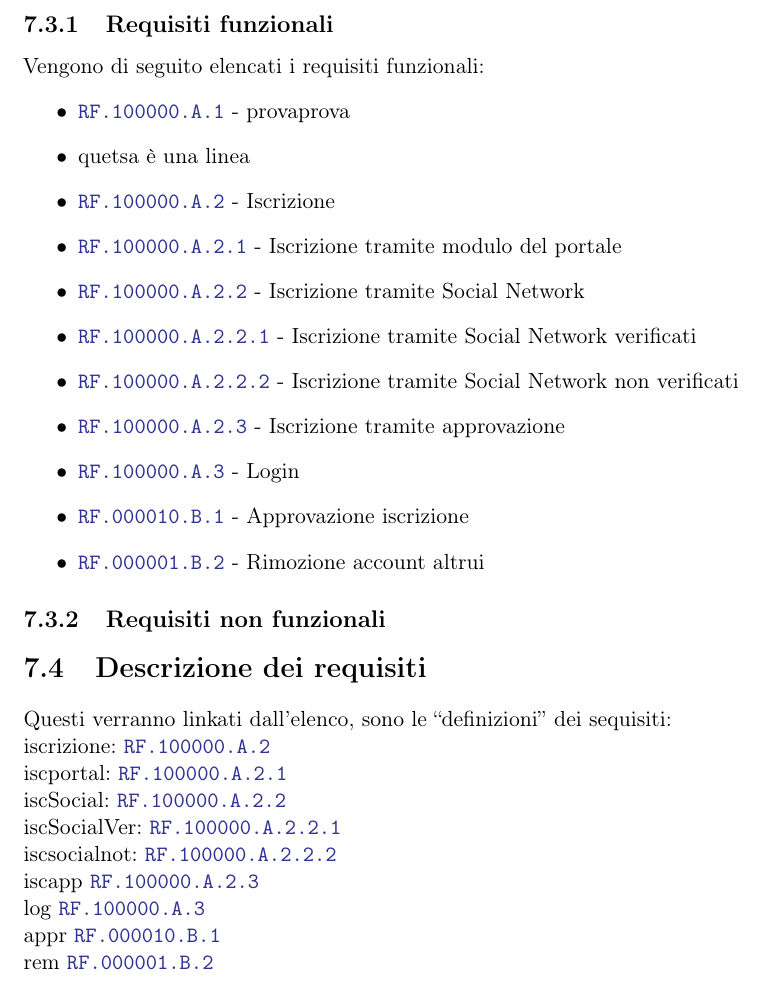
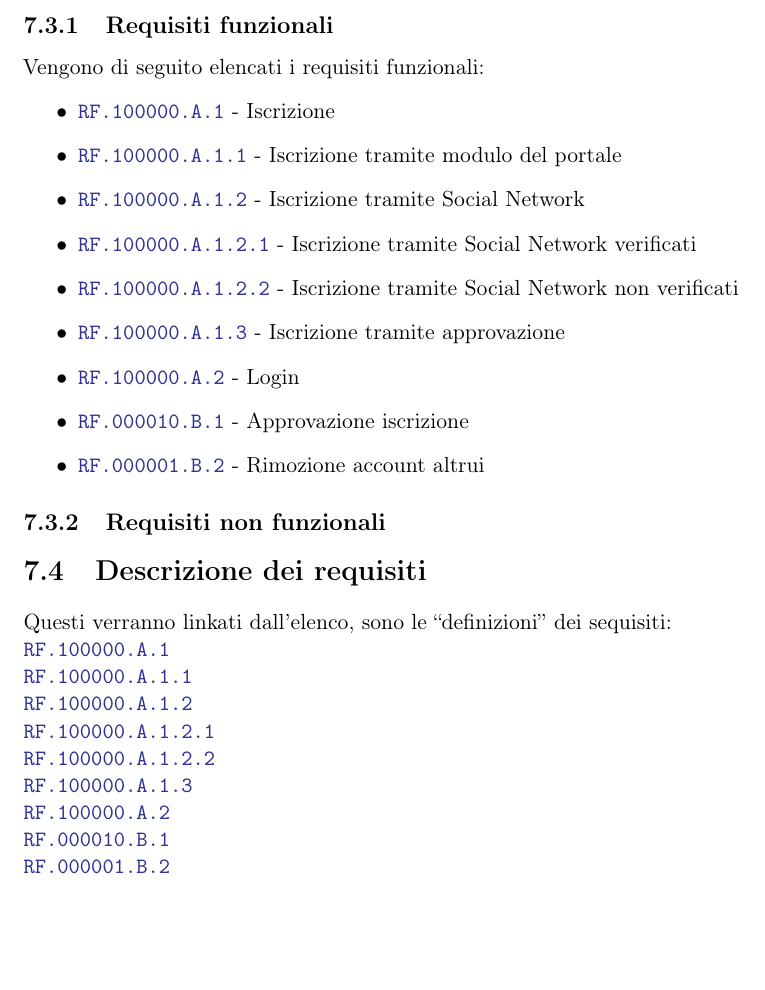
Before and after one commit to LucaMoschella/SEProject, a LaTeX thesis (IngegneriaDelSoftware.tex, which reads documents/SpecificaRequisiti.tex, settings/macro.tex): part of page 24 of 27, cut so that both start at the same text, the shorter picture padded with empty space. Compiled offline with pdfLaTeX.

Commit message:
super macro funzionanti

```diff
--- a/documents/SpecificaRequisiti.tex
+++ b/documents/SpecificaRequisiti.tex
@@ -98,8 +98,6 @@ Di seguito sono elencati tutti i requisiti, suddivisi in funzionali e non funzio
 Vengono di seguito elencati i requisiti funzionali:
 %USAGE: {tipo}{contesto}{categoria}{keyrequisito} - doublelink automatico con \refElencoFromDef{keyrequisito}
 \begin{itemize}
-	\item \reqLabel{req:prova}{\ereq{RF}{100000}{A}} - provaprova
-	\item quetsa è una linea
 	\item \reqLabel{req:iscrizione}{\ereq{RF}{100000}{A}} - Iscrizione
 	\item \reqLabel{req:iscrizionePortale}{\esubreq{RF}{100000}{A}} - Iscrizione tramite modulo del portale
 	\item \reqLabel{req:iscrizioneSocial}{\esubreq{RF}{100000}{A}} - Iscrizione tramite Social Network
@@ -122,14 +121,14 @@ Vengono di seguito elencati i requisiti funzionali:
 \section{Descrizione dei requisiti}
 \label{sec:descrizione_dei_requisiti}
 Questi verranno linkati dall'elenco, sono le ``definizioni'' dei sequisiti:\\
-iscrizione:  \reqDefRef{req:iscrizione} \\
-iscportal:  \reqDefRef{req:iscrizionePortale} \\
-iscSocial:  \reqDefRef{req:iscrizioneSocial} \\
-iscSocialVer:  \reqDefRef{req:iscrizioneSocialVer} \\
-iscsocialnot:  \reqDefRef{req:iscrizioneSocialNotVer} \\
-iscapp  \reqDefRef{req:iscrizioneApprovazione}\\
-log  \reqDefRef{req:login}\\
-appr  \reqDefRef{req:approvazioneIscrizione}\\
-rem  \reqDefRef{req:rimozioneaccount}\\
+\reqDef{req:iscrizione} \\
+\reqDef{req:iscrizionePortale} \\
+\reqDef{req:iscrizioneSocial} \\
+\reqDef{req:iscrizioneSocialVer} \\
+\reqDef{req:iscrizioneSocialNotVer} \\
+\reqDef{req:iscrizioneApprovazione}\\
+\reqDef{req:login}\\
+\reqDef{req:approvazioneIscrizione}\\
+\reqDef{req:rimozioneaccount}\\
 
 Ma possiamo riusare i nomi, linkandoli all'elenco, senza creare problemi al link elenco -> def!\\
--- a/settings/macro.tex
+++ b/settings/macro.tex
@@ -102,7 +102,7 @@
 
 %Macro per linkare requisiti
 \newcommand\reqLabel[2]{\hyperref[descrizione:#1]{#2\phantomsection\label{elenco:#1}}}
-\newcommand\reqDefRef[1]{\ref{elenco:#1}\phantomsection\label{descrizione:#1}}
+\newcommand\reqDef[1]{\ref{elenco:#1}\phantomsection\label{descrizione:#1}}
 \newcommand\reqRef[1]{\ref{elenco:#1}}
 
 \makeatletter
```
Also changed, not shown: IngegneriaDelSoftware.pdf, documents/SpecificaRequisiti.tex (21 more changed lines).
